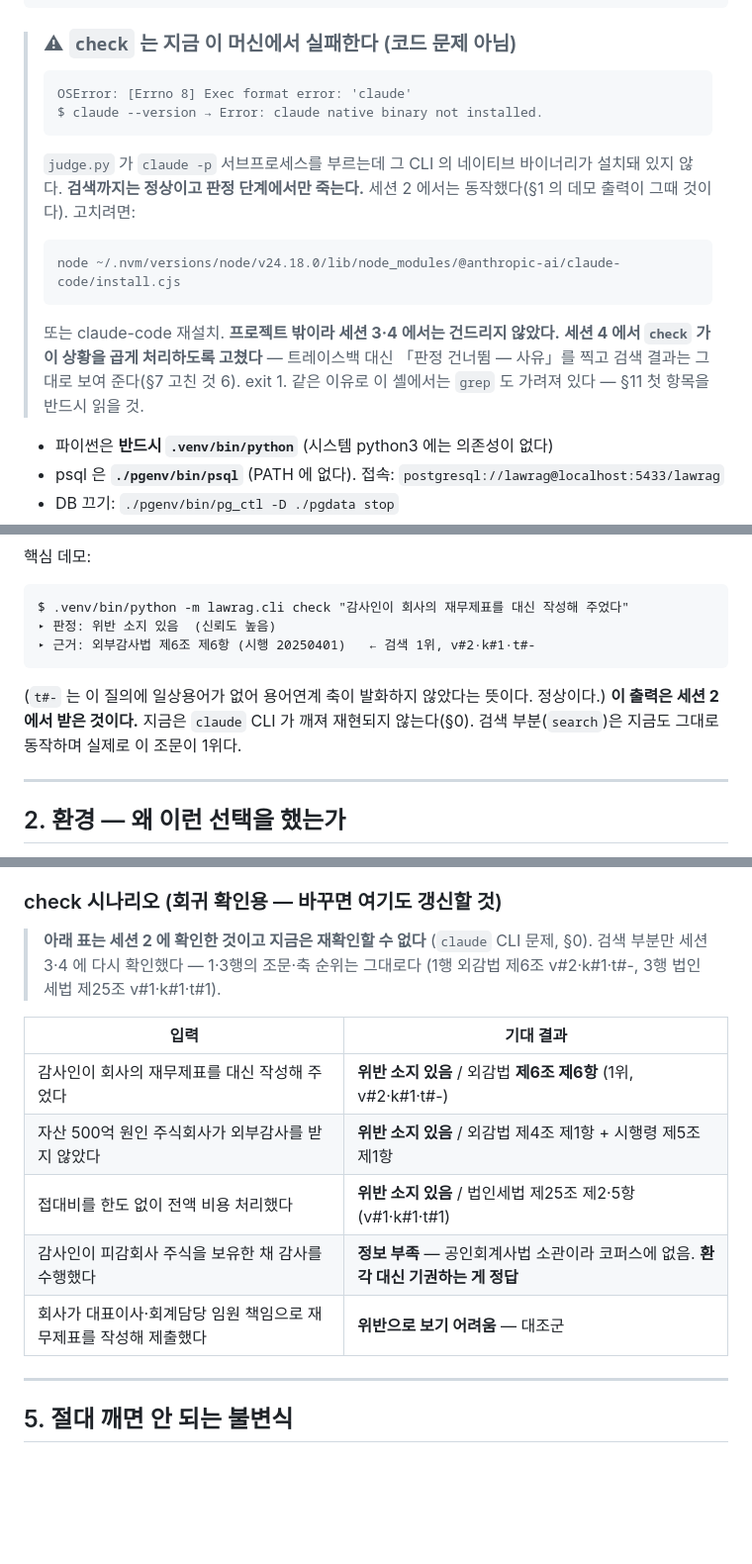
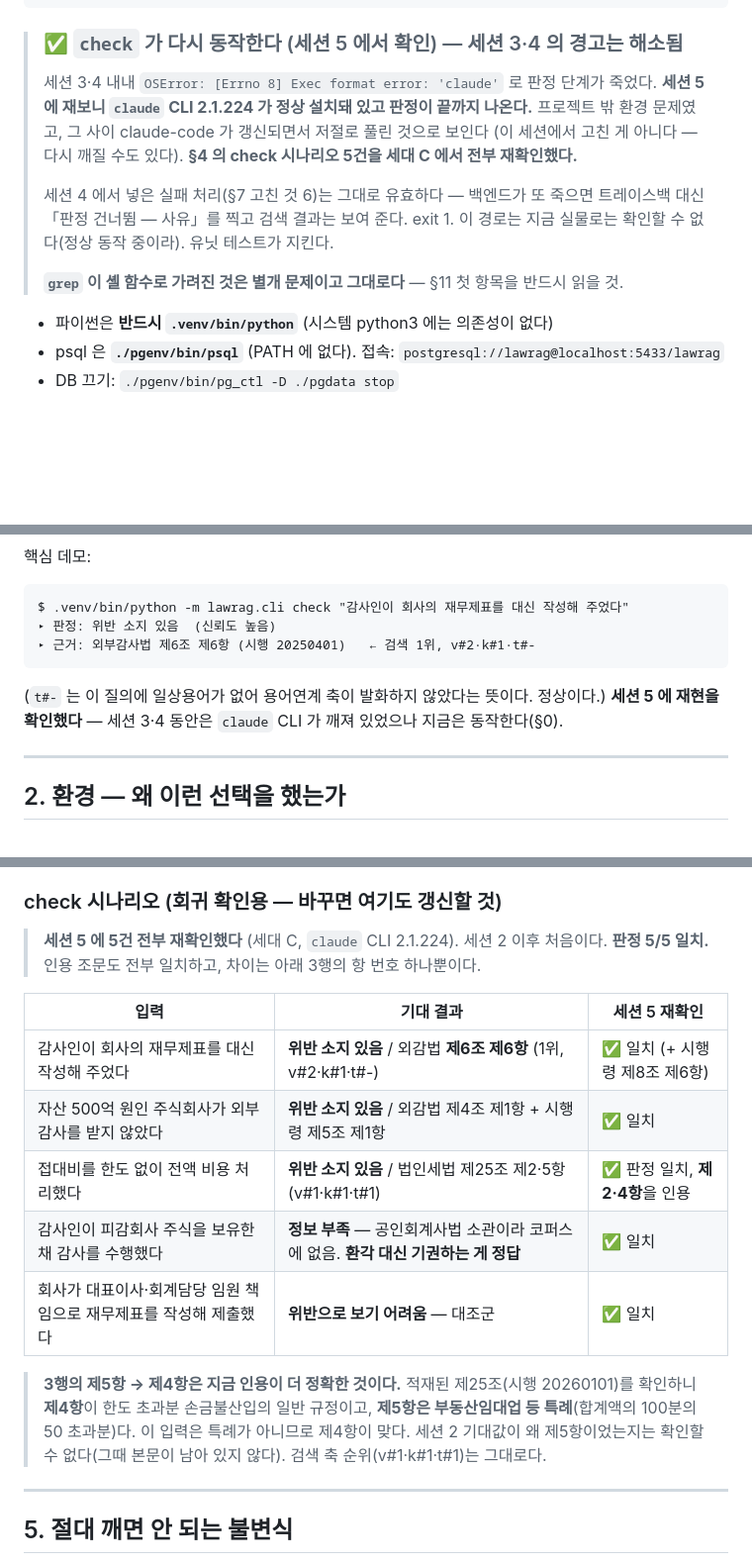
Before and after one commit to blueman777-1/law_project, a Markdown page: docs/STATE.md, 3 parts joined by grey strips. Shown at 99% size. Drawn GitHub-style; blank space fills up the shorter version.

Commit message:
docs: check 가 되살아난 것을 확인 — §4 회귀 시나리오 5/5 재확인
세션 3·4 내내 판정 단계가 OSError(Exec format error)로 죽어 있었는데,
재보니 claude CLI 2.1.224 가 정상 설치돼 있고 판정이 끝까지 나온다.
프로젝트 밖 환경 문제였고 이 세션에서 고친 게 아니다 — 또 깨질 수 있다.

세션 2 이후 처음으로 §4 check 시나리오 5건을 전부 실물로 돌렸다(세대 C).
판정 5/5 일치, 인용 조문도 일치. 차이는 3행의 항 번호 하나뿐이다:
기대값 제25조 제2·5항 -> 실제 제2·4항. 본문을 확인하니 제4항이 한도초과
손금불산입 일반 규정이고 제5항은 부동산임대업 등 특례(100분의 50)라,
이 입력에는 제4항 인용이 더 정확하다. 기대값 쪽을 갱신했다.

세션 4 의 실패 처리(§7 고친 것 6)는 이제 실물로 확인할 수 없다.
유닛 테스트가 계속 지킨다.

Co-Authored-By: Claude Opus 5 <noreply@anthropic.com>

````diff
--- a/docs/STATE.md
+++ b/docs/STATE.md
@@ -112,21 +113,18 @@ cd /Users/suhwan/law_project
 .venv/bin/python -m lawrag.cli search "감사인 독립성"   # 세 축 순위가 다 나오면 정상
 ```
 
-> ### ⚠ `check` 는 지금 이 머신에서 실패한다 (코드 문제 아님)
-> ```
-> OSError: [Errno 8] Exec format error: 'claude'
-> $ claude --version → Error: claude native binary not installed.
-> ```
-> `judge.py` 가 `claude -p` 서브프로세스를 부르는데 그 CLI 의 네이티브 바이너리가
-> 설치돼 있지 않다. **검색까지는 정상이고 판정 단계에서만 죽는다.** 세션 2 에서는
-> 동작했다(§1 의 데모 출력이 그때 것이다). 고치려면:
-> ```bash
-> node ~/.nvm/versions/node/v24.18.0/lib/node_modules/@anthropic-ai/claude-code/install.cjs
-> ```
-> 또는 claude-code 재설치. **프로젝트 밖이라 세션 3·4 에서는 건드리지 않았다.**
-> **세션 4 에서 `check` 가 이 상황을 곱게 처리하도록 고쳤다** — 트레이스백 대신
-> 「판정 건너뜀 — 사유」를 찍고 검색 결과는 그대로 보여 준다(§7 고친 것 6). exit 1.
-> 같은 이유로 이 셸에서는 `grep` 도 가려져 있다 — §11 첫 항목을 반드시 읽을 것.
+> ### ✅ `check` 가 다시 동작한다 (세션 5 에서 확인) — 세션 3·4 의 경고는 해소됨
+> 세션 3·4 내내 `OSError: [Errno 8] Exec format error: 'claude'` 로 판정 단계가 죽었다.
+> **세션 5 에 재보니 `claude` CLI 2.1.224 가 정상 설치돼 있고 판정이 끝까지 나온다.**
+> 프로젝트 밖 환경 문제였고, 그 사이 claude-code 가 갱신되면서 저절로 풀린 것으로 보인다
+> (이 세션에서 고친 게 아니다 — 다시 깨질 수도 있다).
+> **§4 의 check 시나리오 5건을 세대 C 에서 전부 재확인했다.**
+>
+> 세션 4 에서 넣은 실패 처리(§7 고친 것 6)는 그대로 유효하다 — 백엔드가 또 죽으면
+> 트레이스백 대신 「판정 건너뜀 — 사유」를 찍고 검색 결과는 보여 준다. exit 1.
+> 이 경로는 지금 실물로는 확인할 수 없다(정상 동작 중이라). 유닛 테스트가 지킨다.
+>
+> **`grep` 이 셸 함수로 가려진 것은 별개 문제이고 그대로다** — §11 첫 항목을 반드시 읽을 것.
 
 - 파이썬은 **반드시 `.venv/bin/python`** (시스템 python3 에는 의존성이 없다)
 - psql 은 **`./pgenv/bin/psql`** (PATH 에 없다). 접속: `postgresql://lawrag@localhost:5433/lawrag`
@@ -150,8 +148,7 @@ $ .venv/bin/python -m lawrag.cli check "감사인이 회사의 재무제표를
 ▸ 근거: 외부감사법 제6조 제6항 (시행 20250401)   ← 검색 1위, v#2·k#1·t#-
 ```
 (`t#-` 는 이 질의에 일상용어가 없어 용어연계 축이 발화하지 않았다는 뜻이다. 정상이다.)
-**이 출력은 세션 2 에서 받은 것이다.** 지금은 `claude` CLI 가 깨져 재현되지 않는다(§0).
-검색 부분(`search`)은 지금도 그대로 동작하며 실제로 이 조문이 1위다.
+**세션 5 에 재현을 확인했다** — 세션 3·4 동안은 `claude` CLI 가 깨져 있었으나 지금은 동작한다(§0).
 
 ---
 
@@ -256,17 +253,22 @@ eval/questions.yaml    30문항 (법인세 20 + 외부감사 10). 문항 추가
 
 ### check 시나리오 (회귀 확인용 — 바꾸면 여기도 갱신할 것)
 
-> **아래 표는 세션 2 에 확인한 것이고 지금은 재확인할 수 없다** (`claude` CLI 문제, §0).
-> 검색 부분만 세션 3·4 에 다시 확인했다 — 1·3행의 조문·축 순위는 그대로다
-> (1행 외감법 제6조 v#2·k#1·t#-, 3행 법인세법 제25조 v#1·k#1·t#1).
+> **세션 5 에 5건 전부 재확인했다** (세대 C, `claude` CLI 2.1.224). 세션 2 이후 처음이다.
+> **판정 5/5 일치.** 인용 조문도 전부 일치하고, 차이는 아래 3행의 항 번호 하나뿐이다.
 
-| 입력 | 기대 결과 |
-|---|---|
-| 감사인이 회사의 재무제표를 대신 작성해 주었다 | **위반 소지 있음** / 외감법 **제6조 제6항** (1위, v#2·k#1·t#-) |
-| 자산 500억 원인 주식회사가 외부감사를 받지 않았다 | **위반 소지 있음** / 외감법 제4조 제1항 + 시행령 제5조 제1항 |
-| 접대비를 한도 없이 전액 비용 처리했다 | **위반 소지 있음** / 법인세법 제25조 제2·5항 (v#1·k#1·t#1) |
-| 감사인이 피감회사 주식을 보유한 채 감사를 수행했다 | **정보 부족** — 공인회계사법 소관이라 코퍼스에 없음. **환각 대신 기권하는 게 정답** |
-| 회사가 대표이사·회계담당 임원 책임으로 재무제표를 작성해 제출했다 | **위반으로 보기 어려움** — 대조군 |
+| 입력 | 기대 결과 | 세션 5 재확인 |
+|---|---|---|
+| 감사인이 회사의 재무제표를 대신 작성해 주었다 | **위반 소지 있음** / 외감법 **제6조 제6항** (1위, v#2·k#1·t#-) | ✅ 일치 (+ 시행령 제8조 제6항) |
+| 자산 500억 원인 주식회사가 외부감사를 받지 않았다 | **위반 소지 있음** / 외감법 제4조 제1항 + 시행령 제5조 제1항 | ✅ 일치 |
+| 접대비를 한도 없이 전액 비용 처리했다 | **위반 소지 있음** / 법인세법 제25조 제2·5항 (v#1·k#1·t#1) | ✅ 판정 일치, **제2·4항**을 인용 |
+| 감사인이 피감회사 주식을 보유한 채 감사를 수행했다 | **정보 부족** — 공인회계사법 소관이라 코퍼스에 없음. **환각 대신 기권하는 게 정답** | ✅ 일치 |
+| 회사가 대표이사·회계담당 임원 책임으로 재무제표를 작성해 제출했다 | **위반으로 보기 어려움** — 대조군 | ✅ 일치 |
+
+> **3행의 제5항 → 제4항은 지금 인용이 더 정확한 것이다.** 적재된 제25조(시행 20260101)를
+> 확인하니 **제4항**이 한도 초과분 손금불산입의 일반 규정이고, **제5항은 부동산임대업 등
+> 특례**(합계액의 100분의 50 초과분)다. 이 입력은 특례가 아니므로 제4항이 맞다.
+> 세션 2 기대값이 왜 제5항이었는지는 확인할 수 없다(그때 본문이 남아 있지 않다).
+> 검색 축 순위(v#1·k#1·t#1)는 그대로다.
 
 ---
 
````
Also changed, not shown: other parts of docs/STATE.md (+3 -0 lines).
